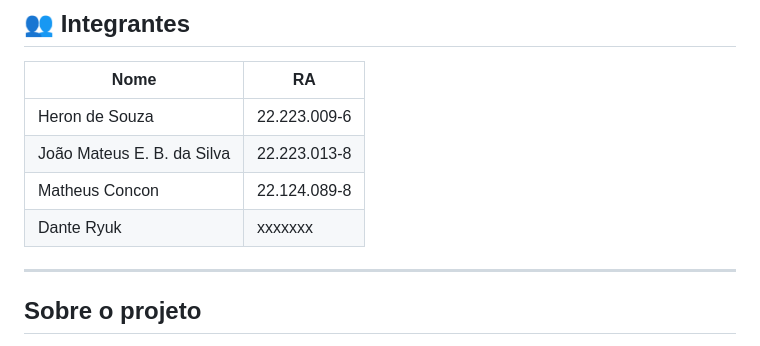
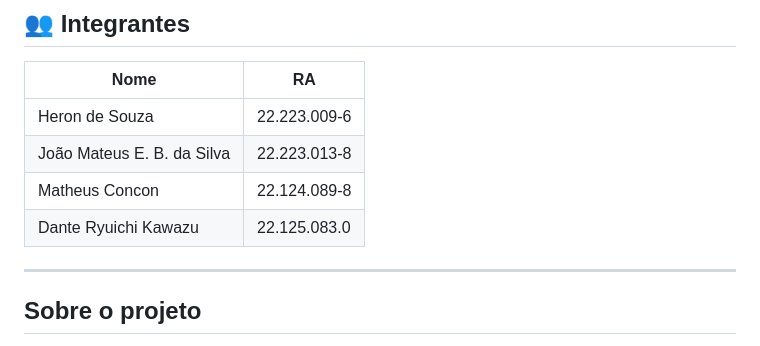
Before and after one commit to Herondsx/drinkdex-performance-e-tunning-de-dados, a Markdown page: README.md, the part around the change. Drawn GitHub-style.

```diff
--- a/README.md
+++ b/README.md
@@ -18,7 +18,7 @@
 | Heron de Souza | 22.223.009-6 |
 | João Mateus E. B. da Silva | 22.223.013-8 |
 | Matheus Concon | 22.124.089-8 |
-| Dante Ryuk | xxxxxxx |
+| Dante Ryuichi Kawazu | 22.125.083.0 |
 
 ---
 
```
